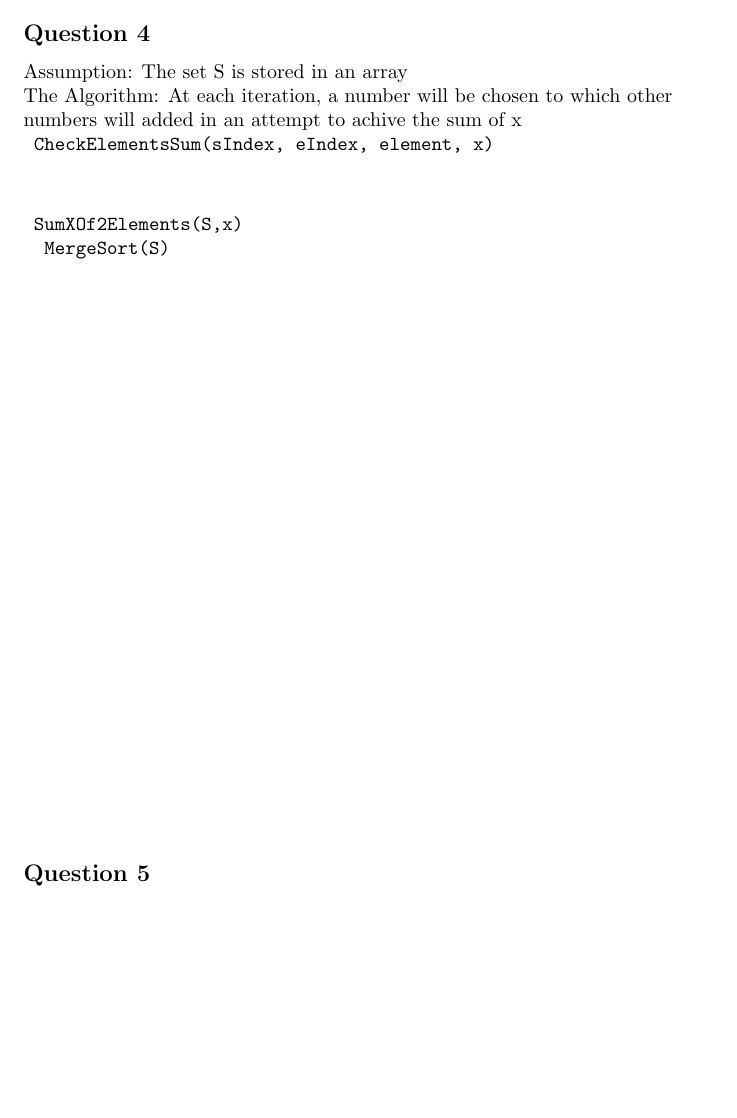
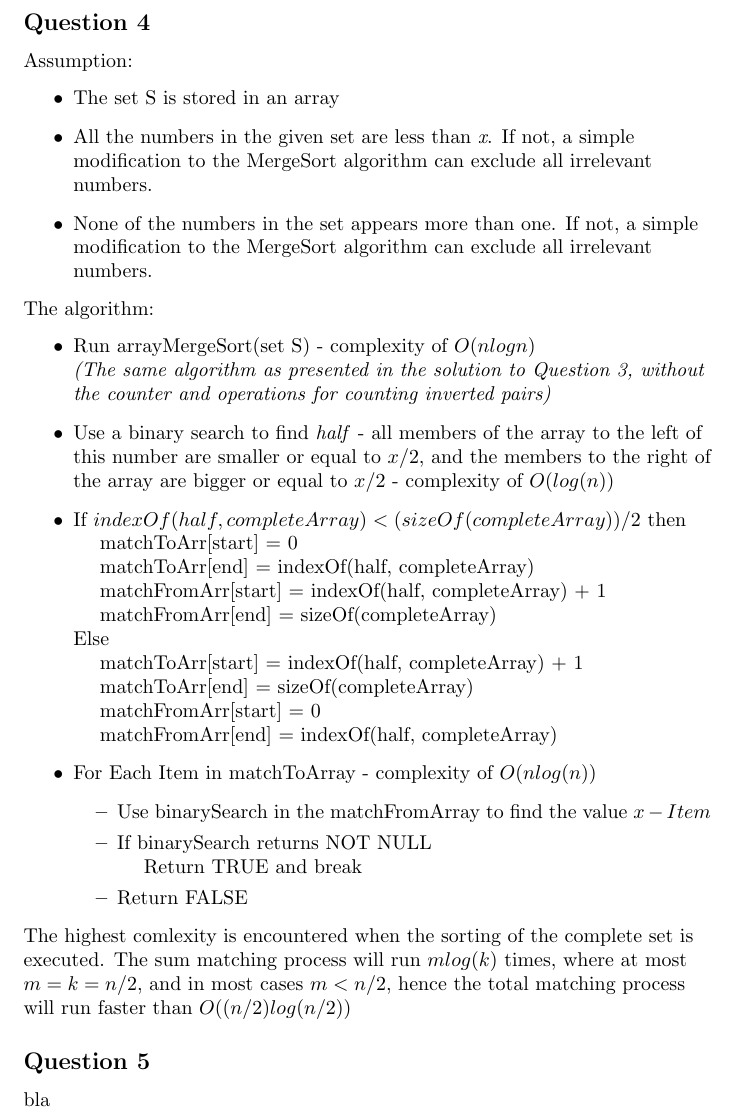
Before and after one commit to jen4ik/workspace, a LaTeX document (CS611_F12/CS611_F12.tex): part of page 4 of 4 before the commit and part of page 5 of 5 after it, cut so that both start at the same text, the shorter picture padded with empty space. Compiled offline with pdfLaTeX.

Commit message:
Added HW01Q04

```diff
--- a/CS611_F12/CS611_F12.tex
+++ b/CS611_F12/CS611_F12.tex
@@ -111,21 +111,54 @@ invertedCount)}\\
 \texttt{$\quad\quad$ invertedCount = rightIndex - resIndex}\\
 \texttt{end while}\\
 \texttt{return result}\\
+\vfill
 
 \subsection*{Question 4} Assumption:
-The set S is stored in an array\\
-The Algorithm: At each iteration, a number will be chosen to which other numbers
-will added in an attempt to achive the sum of x
-\vspace{0.5cm}\texttt{
-\raggedright CheckElementsSum(sIndex, eIndex, element, x)\\
-}
-\vspace{0.5cm}\texttt{
-\raggedright SumXOf2Elements(S,x)\\
-\ \ MergeSort(S)
-\ \
-}
+\begin{itemize}
+  \item The set S is stored in an array
+  \item All the numbers in the given set are less than \textit{x}. If not, a
+  simple modification to the MergeSort algorithm can exclude all irrelevant
+  numbers.
+  \item None of the numbers in the set appears more than one. If not, a simple
+  modification to the MergeSort algorithm can exclude all irrelevant numbers.
+\end{itemize}
+
+The algorithm:
+\begin{itemize}
+  \item Run arrayMergeSort(set S) - complexity of $O(n log{n})$\\
+  \textit{(The same algorithm as presented in the solution to Question 3, without the counter and operations for counting
+  inverted pairs)}
+  \item Use a binary search to find \textit{half} - all members of the
+  array to the left of this number are smaller or equal to $x/2$, and the
+  members to the right of the array are bigger or equal to $x/2$ - complexity of
+  $O(log(n))$
+  \item If $indexOf(half, completeArray) < (sizeOf(completeArray))/2$ then\\
+  $\quad$ matchToArr[start] = 0\\
+  $\quad$ matchToArr[end] = indexOf(half, completeArray)\\
+  $\quad$ matchFromArr[start] = indexOf(half, completeArray) + 1\\
+  $\quad$ matchFromArr[end] =   sizeOf(completeArray)\\
+  Else\\
+  $\quad$ matchToArr[start] = indexOf(half, completeArray) + 1\\
+  $\quad$ matchToArr[end] =   sizeOf(completeArray)\\
+  $\quad$ matchFromArr[start] = 0\\
+  $\quad$ matchFromArr[end] = indexOf(half, completeArray)\\
+  \item For Each Item in matchToArray - complexity of $O(n log(n))$
+  \begin{itemize}
+    \item Use binarySearch in the matchFromArray to find the value $x - Item$
+    \item If binarySearch returns NOT NULL\\
+    $\quad$ Return TRUE and break
+    \item Return FALSE
+  \end{itemize}
+\end{itemize}
+
+The highest comlexity is encountered when the sorting of the complete set is
+executed. The sum  matching process will run $m log(k)$ times, where at most $m
+= k = n/2$, and in most cases $m < n/2$, hence the total matching process will
+run faster than $O((n/2) log (n/2))$
+
 \vfill
+
 \subsection*{Question 5}
-
+bla
 
 \end{document}
```
Also changed, not shown: CS611_F12/CS611_F12.pdf.
